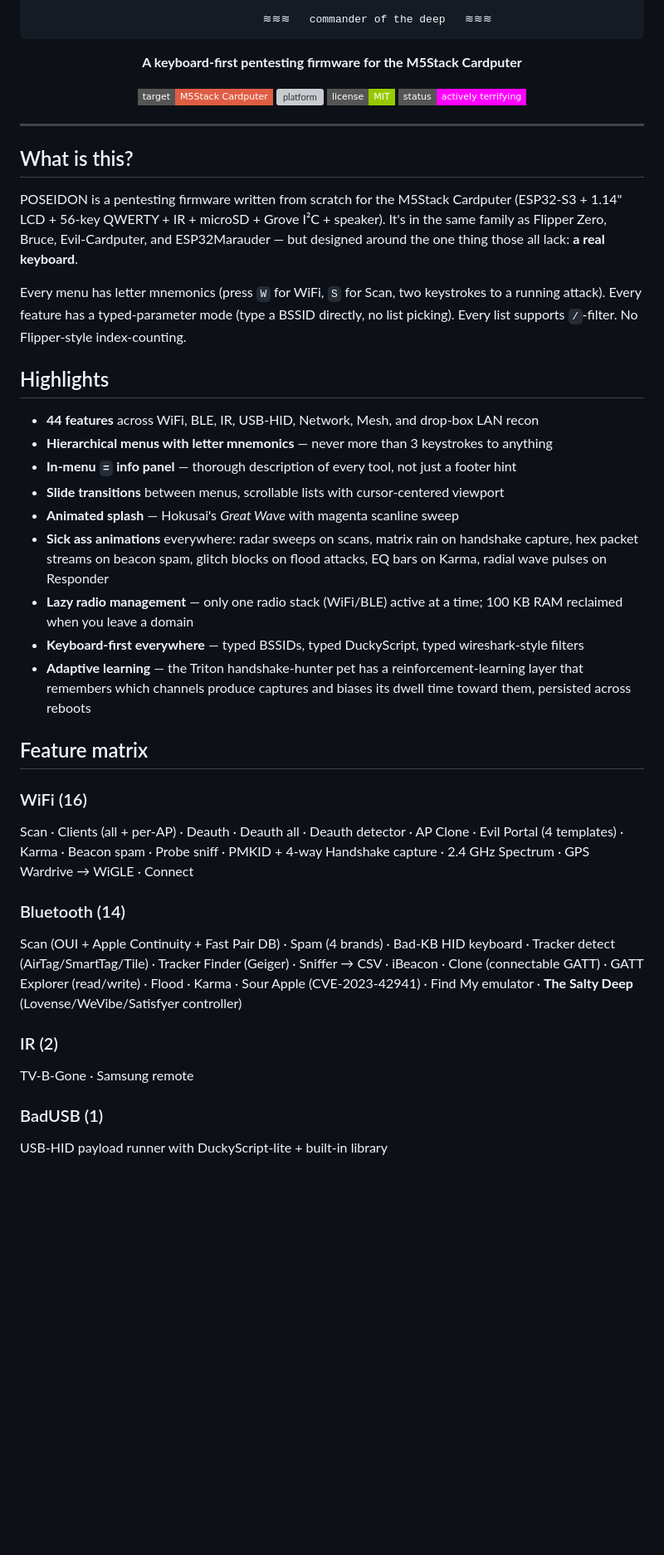
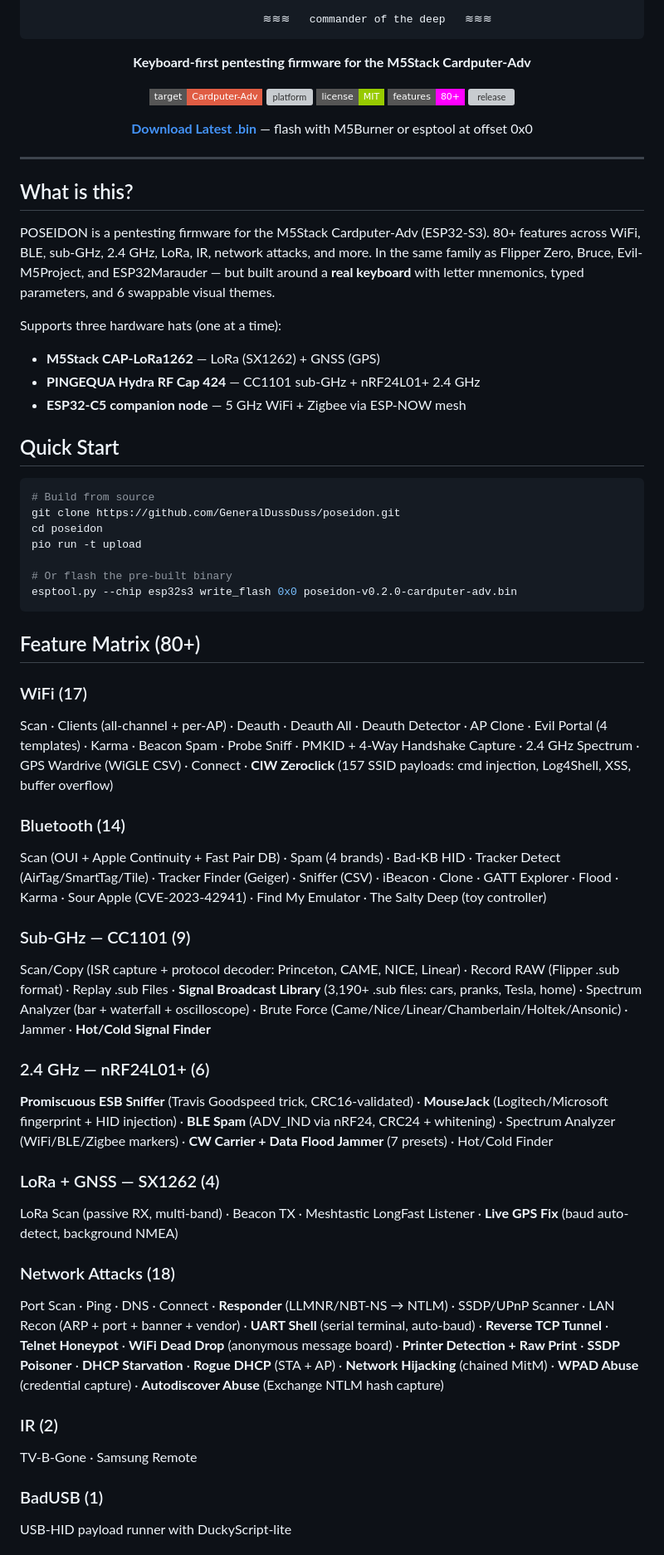
Before and after one commit to GeneralDussDuss/poseidon, a Markdown page: README.md, the part around one of its changes. Shown at 83% size. GitHub-like rendering; badges without logos; blank space fills up the shorter version; grey boxes are pictures that could not be loaded.

````diff
--- a/README.md
+++ b/README.md
@@ -13,12 +13,15 @@
               ≋≋≋   commander of the deep   ≋≋≋
 ```
 
-**A keyboard-first pentesting firmware for the M5Stack Cardputer**
+**Keyboard-first pentesting firmware for the M5Stack Cardputer-Adv**
 
-![target](https://img.shields.io/badge/target-M5Stack%20Cardputer-red?style=flat-square)
+![target](https://img.shields.io/badge/target-Cardputer--Adv-red?style=flat-square)
 ![platform](https://img.shields.io/badge/framework-Arduino%2FPlatformIO-blue?style=flat-square)
 ![license](https://img.shields.io/badge/license-MIT-green?style=flat-square)
-![status](https://img.shields.io/badge/status-actively%20terrifying-magenta?style=flat-square)
+![features](https://img.shields.io/badge/features-80+-magenta?style=flat-square)
+![release](https://img.shields.io/github/v/release/GeneralDussDuss/poseidon?style=flat-square)
+
+[**Download Latest .bin**](https://github.com/GeneralDussDuss/poseidon/releases/latest) — flash with M5Burner or esptool at offset 0x0
 
 </div>
 
@@ -26,33 +29,48 @@
 
 ## What is this?
 
-POSEIDON is a pentesting firmware written from scratch for the M5Stack Cardputer (ESP32-S3 + 1.14" LCD + 56-key QWERTY + IR + microSD + Grove I²C + speaker). It's in the same family as Flipper Zero, Bruce, Evil-Cardputer, and ESP32Marauder — but designed around the one thing those all lack: **a real keyboard**.
+POSEIDON is a pentesting firmware for the M5Stack Cardputer-Adv (ESP32-S3). 80+ features across WiFi, BLE, sub-GHz, 2.4 GHz, LoRa, IR, network attacks, and more. In the same family as Flipper Zero, Bruce, Evil-M5Project, and ESP32Marauder — but built around a **real keyboard** with letter mnemonics, typed parameters, and 6 swappable visual themes.
 
-Every menu has letter mnemonics (press `W` for WiFi, `S` for Scan, two keystrokes to a running attack). Every feature has a typed-parameter mode (type a BSSID directly, no list picking). Every list supports `/`-filter. No Flipper-style index-counting.
+Supports three hardware hats (one at a time):
+- **M5Stack CAP-LoRa1262** — LoRa (SX1262) + GNSS (GPS)
+- **PINGEQUA Hydra RF Cap 424** — CC1101 sub-GHz + nRF24L01+ 2.4 GHz
+- **ESP32-C5 companion node** — 5 GHz WiFi + Zigbee via ESP-NOW mesh
 
-## Highlights
+## Quick Start
 
-- **44 features** across WiFi, BLE, IR, USB-HID, Network, Mesh, and drop-box LAN recon
-- **Hierarchical menus with letter mnemonics** — never more than 3 keystrokes to anything
-- **In-menu `=` info panel** — thorough description of every tool, not just a footer hint
-- **Slide transitions** between menus, scrollable lists with cursor-centered viewport
-- **Animated splash** — Hokusai's *Great Wave* with magenta scanline sweep
-- **Sick ass animations** everywhere: radar sweeps on scans, matrix rain on handshake capture, hex packet streams on beacon spam, glitch blocks on flood attacks, EQ bars on Karma, radial wave pulses on Responder
-- **Lazy radio management** — only one radio stack (WiFi/BLE) active at a time; 100 KB RAM reclaimed when you leave a domain
-- **Keyboard-first everywhere** — typed BSSIDs, typed DuckyScript, typed wireshark-style filters
-- **Adaptive learning** — the Triton handshake-hunter pet has a reinforcement-learning layer that remembers which channels produce captures and biases its dwell time toward them, persisted across reboots
+```bash
+# Build from source
+git clone https://github.com/GeneralDussDuss/poseidon.git
+cd poseidon
+pio run -t upload
 
-## Feature matrix
+# Or flash the pre-built binary
+esptool.py --chip esp32s3 write_flash 0x0 poseidon-v0.2.0-cardputer-adv.bin
+```
 
-### WiFi (16)
-Scan · Clients (all + per-AP) · Deauth · Deauth all · Deauth detector · AP Clone · Evil Portal (4 templates) · Karma · Beacon spam · Probe sniff · PMKID + 4-way Handshake capture · 2.4 GHz Spectrum · GPS Wardrive → WiGLE · Connect
+## Feature Matrix (80+)
+
+### WiFi (17)
+Scan · Clients (all-channel + per-AP) · Deauth · Deauth All · Deauth Detector · AP Clone · Evil Portal (4 templates) · Karma · Beacon Spam · Probe Sniff · PMKID + 4-Way Handshake Capture · 2.4 GHz Spectrum · GPS Wardrive (WiGLE CSV) · Connect · **CIW Zeroclick** (157 SSID payloads: cmd injection, Log4Shell, XSS, buffer overflow)
 
 ### Bluetooth (14)
-Scan (OUI + Apple Continuity + Fast Pair DB) · Spam (4 brands) · Bad-KB HID keyboard · Tracker detect (AirTag/SmartTag/Tile) · Tracker Finder (Geiger) · Sniffer → CSV · iBeacon · Clone (connectable GATT) · GATT Explorer (read/write) · Flood · Karma · Sour Apple (CVE-2023-42941) · Find My emulator · **The Salty Deep** (Lovense/WeVibe/Satisfyer controller)
+Scan (OUI + Apple Continuity + Fast Pair DB) · Spam (4 brands) · Bad-KB HID · Tracker Detect (AirTag/SmartTag/Tile) · Tracker Finder (Geiger) · Sniffer (CSV) · iBeacon · Clone · GATT Explorer · Flood · Karma · Sour Apple (CVE-2023-42941) · Find My Emulator · The Salty Deep (toy controller)
+
+### Sub-GHz — CC1101 (9)
+Scan/Copy (ISR capture + protocol decoder: Princeton, CAME, NICE, Linear) · Record RAW (Flipper .sub format) · Replay .sub Files · **Signal Broadcast Library** (3,190+ .sub files: cars, pranks, Tesla, home) · Spectrum Analyzer (bar + waterfall + oscilloscope) · Brute Force (Came/Nice/Linear/Chamberlain/Holtek/Ansonic) · Jammer · **Hot/Cold Signal Finder**
+
+### 2.4 GHz — nRF24L01+ (6)
+**Promiscuous ESB Sniffer** (Travis Goodspeed trick, CRC16-validated) · **MouseJack** (Logitech/Microsoft fingerprint + HID injection) · **BLE Spam** (ADV_IND via nRF24, CRC24 + whitening) · Spectrum Analyzer (WiFi/BLE/Zigbee markers) · **CW Carrier + Data Flood Jammer** (7 presets) · Hot/Cold Finder
+
+### LoRa + GNSS — SX1262 (4)
+LoRa Scan (passive RX, multi-band) · Beacon TX · Meshtastic LongFast Listener · **Live GPS Fix** (baud auto-detect, background NMEA)
+
+### Network Attacks (18)
+Port Scan · Ping · DNS · Connect · **Responder** (LLMNR/NBT-NS → NTLM) · SSDP/UPnP Scanner · LAN Recon (ARP + port + banner + vendor) · **UART Shell** (serial terminal, auto-baud) · **Reverse TCP Tunnel** · **Telnet Honeypot** · **WiFi Dead Drop** (anonymous message board) · **Printer Detection + Raw Print** · **SSDP Poisoner** · **DHCP Starvation** · **Rogue DHCP** (STA + AP) · **Network Hijacking** (chained MitM) · **WPAD Abuse** (credential capture) · **Autodiscover Abuse** (Exchange NTLM hash capture)
 
 ### IR (2)
-TV-B-Gone · Samsung remote
+TV-B-Gone · Samsung Remote
 
 ### BadUSB (1)
-USB-HID payload runner with DuckyScript-lite + built-in library
+USB-HID payload runner with DuckyScript-lite
 
````
Also changed, not shown: other parts of README.md (+88 -160 lines).
